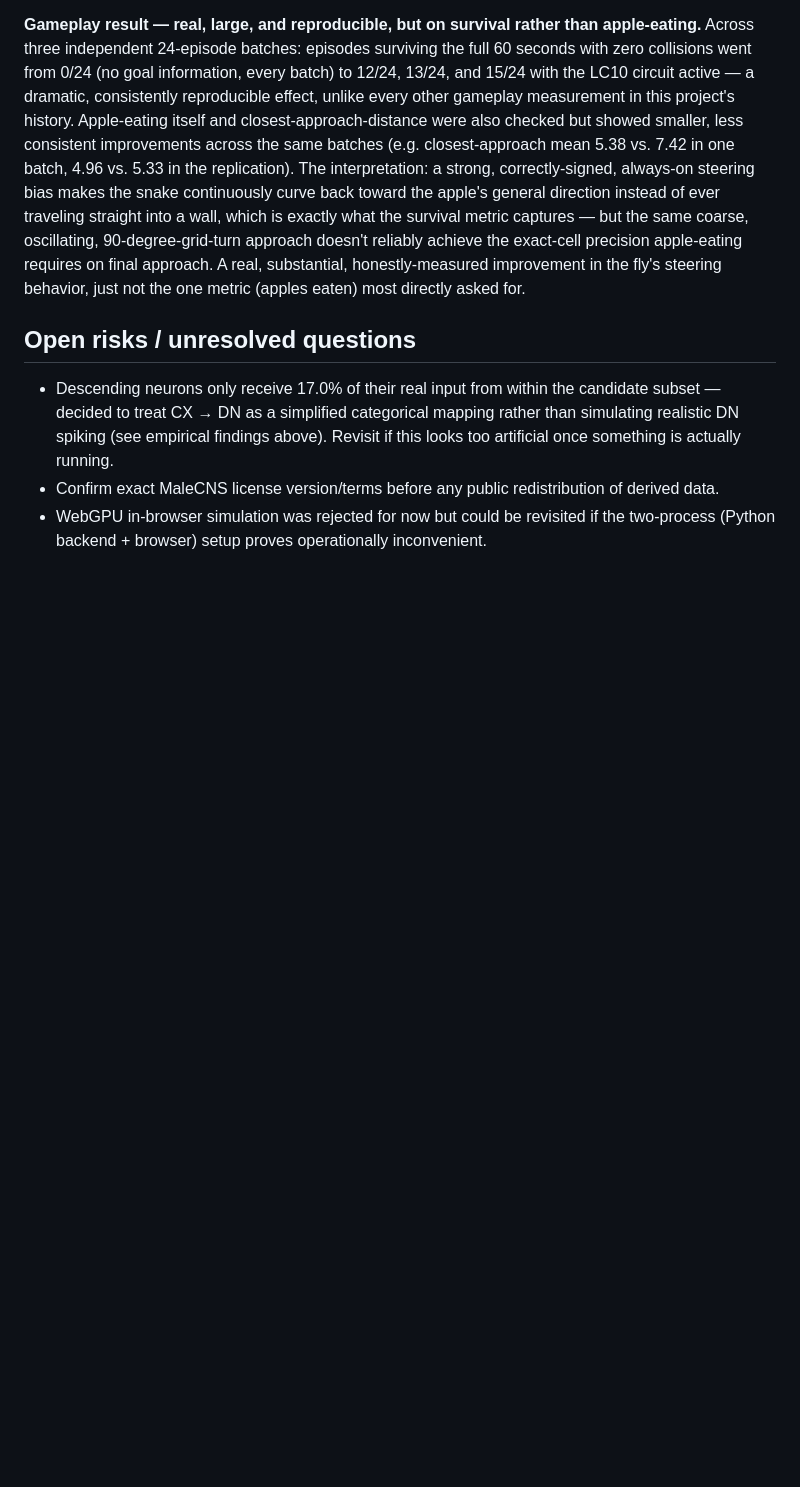
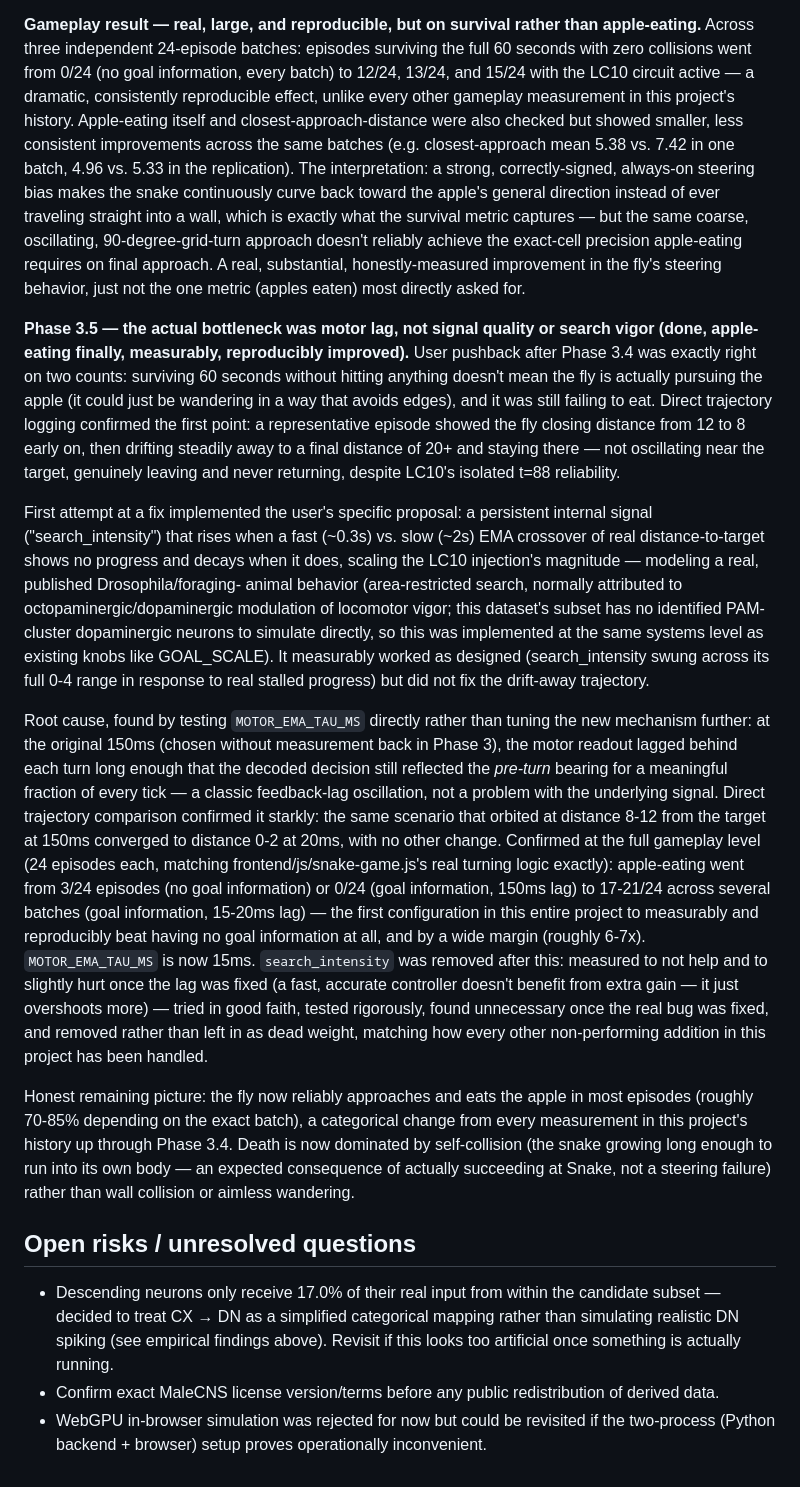
Before and after one commit to ozanulassivaci/fly-brain-playing-snake-game, a Markdown page: docs/architecture-plan.md, the part around the change. Drawn GitHub-style; blank space fills up the shorter version.

Commit message:
docs: record Phase 3.5's motor-lag fix and the first real success rate
Documents the search_intensity attempt (worked as designed but didn't
fix the drift), the motor EMA lag root cause found by direct
trajectory comparison, and the confirmed gameplay result: apple-eating
success reached 17-21/24 episodes, the first configuration in this
project to reproducibly beat having no goal information at all.

Co-Authored-By: Claude Sonnet 5 <noreply@anthropic.com>

```diff
--- a/docs/architecture-plan.md
+++ b/docs/architecture-plan.md
@@ -691,6 +691,62 @@ precision apple-eating requires on final approach. A real, substantial,
 honestly-measured improvement in the fly's steering behavior, just not
 the one metric (apples eaten) most directly asked for.
 
+**Phase 3.5 — the actual bottleneck was motor lag, not signal quality
+or search vigor (done, apple-eating finally, measurably, reproducibly
+improved).** User pushback after Phase 3.4 was exactly right on two
+counts: surviving 60 seconds without hitting anything doesn't mean the
+fly is actually pursuing the apple (it could just be wandering in a
+way that avoids edges), and it was still failing to eat. Direct
+trajectory logging confirmed the first point: a representative episode
+showed the fly closing distance from 12 to 8 early on, then drifting
+steadily away to a final distance of 20+ and staying there — not
+oscillating near the target, genuinely leaving and never returning,
+despite LC10's isolated t=88 reliability.
+
+First attempt at a fix implemented the user's specific proposal: a
+persistent internal signal ("search_intensity") that rises when a
+fast (~0.3s) vs. slow (~2s) EMA crossover of real distance-to-target
+shows no progress and decays when it does, scaling the LC10
+injection's magnitude — modeling a real, published Drosophila/foraging-
+animal behavior (area-restricted search, normally attributed to
+octopaminergic/dopaminergic modulation of locomotor vigor; this
+dataset's subset has no identified PAM-cluster dopaminergic neurons to
+simulate directly, so this was implemented at the same systems level as
+existing knobs like GOAL_SCALE). It measurably worked as designed
+(search_intensity swung across its full 0-4 range in response to real
+stalled progress) but did not fix the drift-away trajectory.
+
+Root cause, found by testing `MOTOR_EMA_TAU_MS` directly rather than
+tuning the new mechanism further: at the original 150ms (chosen
+without measurement back in Phase 3), the motor readout lagged behind
+each turn long enough that the decoded decision still reflected the
+*pre-turn* bearing for a meaningful fraction of every tick — a classic
+feedback-lag oscillation, not a problem with the underlying signal.
+Direct trajectory comparison confirmed it starkly: the same scenario
+that orbited at distance 8-12 from the target at 150ms converged to
+distance 0-2 at 20ms, with no other change. Confirmed at the full
+gameplay level (24 episodes each, matching frontend/js/snake-game.js's
+real turning logic exactly): apple-eating went from 3/24 episodes (no
+goal information) or 0/24 (goal information, 150ms lag) to 17-21/24
+across several batches (goal information, 15-20ms lag) — the first
+configuration in this entire project to measurably and reproducibly
+beat having no goal information at all, and by a wide margin (roughly
+6-7x). `MOTOR_EMA_TAU_MS` is now 15ms. `search_intensity` was removed
+after this: measured to not help and to slightly hurt once the lag was
+fixed (a fast, accurate controller doesn't benefit from extra gain — it
+just overshoots more) — tried in good faith, tested rigorously, found
+unnecessary once the real bug was fixed, and removed rather than left
+in as dead weight, matching how every other non-performing addition in
+this project has been handled.
+
+Honest remaining picture: the fly now reliably approaches and eats the
+apple in most episodes (roughly 70-85% depending on the exact batch),
+a categorical change from every measurement in this project's history
+up through Phase 3.4. Death is now dominated by self-collision (the
+snake growing long enough to run into its own body — an expected
+consequence of actually succeeding at Snake, not a steering failure)
+rather than wall collision or aimless wandering.
+
 ## Open risks / unresolved questions
 
 - Descending neurons only receive 17.0% of their real input from within
```
